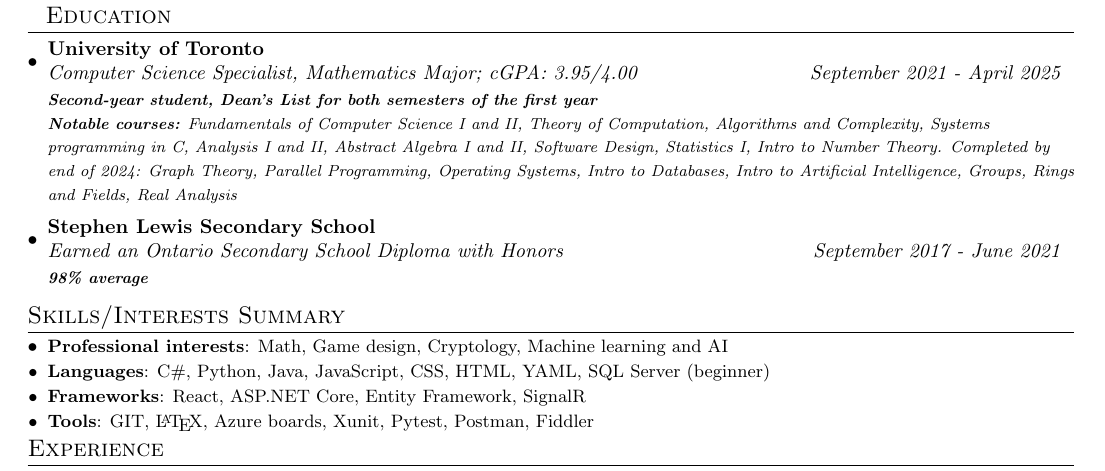
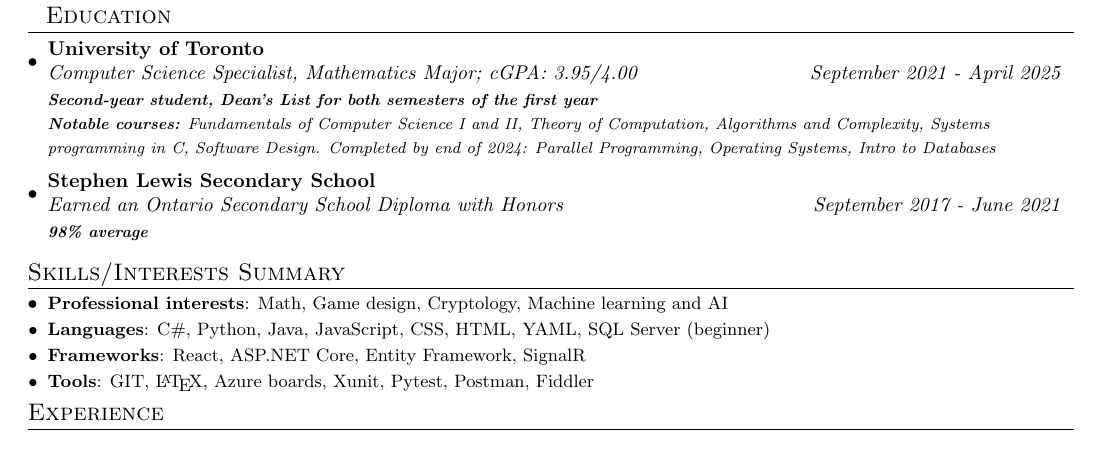
Before and after one commit to ethan-kharitonov/Resume, a LaTeX CV (Resume.tex): part of the page, cut so that both start at the same text. Compiled offline with pdfLaTeX.

Commit message:
Remove all math courses

```diff
--- a/Resume.tex
+++ b/Resume.tex
@@ -93,7 +93,7 @@
 	{University of Toronto}{}
 	{Computer Science Specialist, Mathematics Major;  cGPA: 3.95/4.00}{September 2021 - April 2025}
 	{\scriptsize \textit{ \footnotesize{\newline{}\textbf{Second-year student, Dean's List for both semesters of the first year}}}}
-	{\scriptsize \textit{ \footnotesize{\newline{}\textbf{Notable courses:} Fundamentals of Computer Science I and II, Theory of Computation, Algorithms and Complexity, Systems programming in C, Analysis I and II, Abstract Algebra I and II, Software Design, Statistics I, Intro to Number Theory. Completed by end of 2024: Graph Theory, Parallel Programming, Operating Systems, Intro to Databases, Intro to Artificial Intelligence, Groups, Rings and Fields, Real Analysis}}}
+	{\scriptsize \textit{ \footnotesize{\newline{}\textbf{Notable courses:} Fundamentals of Computer Science I and II, Theory of Computation, Algorithms and Complexity, Systems programming in C, Software Design. Completed by end of 2024: Parallel Programming, Operating Systems, Intro to Databases}}}
 	\resumeSubheading
 	{Stephen Lewis Secondary School}{}
 	{Earned an Ontario Secondary School Diploma with Honors }{September 2017 - June 2021}
```
Also changed, not shown: Resume.pdf, 2 other files.
